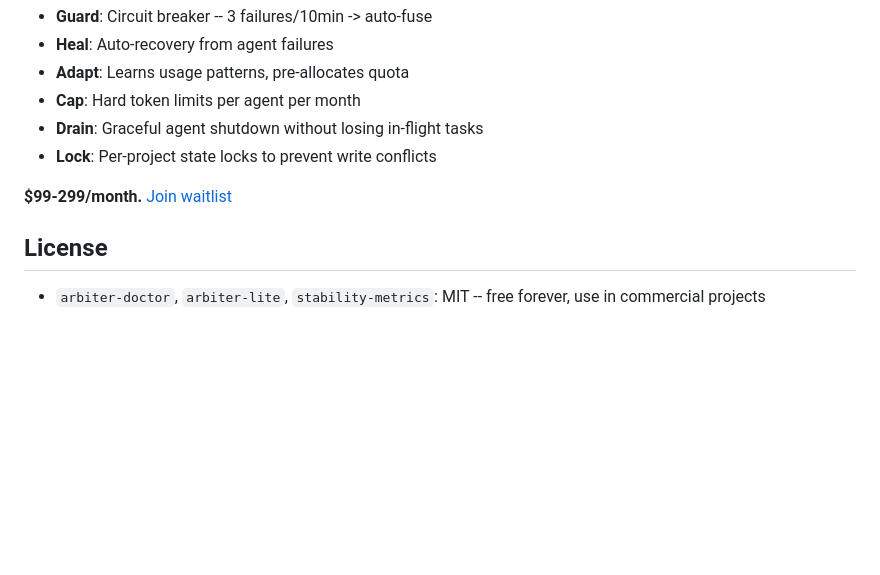
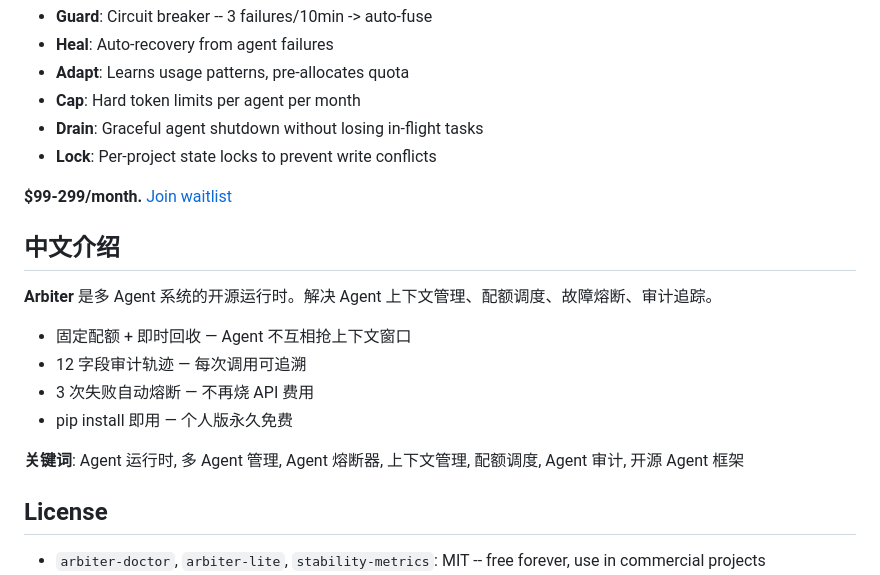
Before and after one commit to qiushu-wq/arbiter, a Markdown page: README.md, the part around the change. GitHub-like rendering; blank space fills up the shorter version.

Commit message:
Add Chinese description and keywords for search visibility

```diff
--- a/README.md
+++ b/README.md
@@ -101,6 +101,18 @@ When you grow from 6 agents to 60, Lite isn't enough. Cloud adds:
 
 **$99-299/month.** [Join waitlist](https://github.com/qiushu-wq/arbiter)
 
+
+## 中文介绍
+
+**Arbiter** 是多 Agent 系统的开源运行时。解决 Agent 上下文管理、配额调度、故障熔断、审计追踪。
+
+- 固定配额 + 即时回收 — Agent 不互相抢上下文窗口
+- 12 字段审计轨迹 — 每次调用可追溯
+- 3 次失败自动熔断 — 不再烧 API 费用
+- pip install 即用 — 个人版永久免费
+
+**关键词**: Agent 运行时, 多 Agent 管理, Agent 熔断器, 上下文管理, 配额调度, Agent 审计, 开源 Agent 框架
+
 ## License
 
 - `arbiter-doctor`, `arbiter-lite`, `stability-metrics`: MIT -- free forever, use in commercial projects
```
